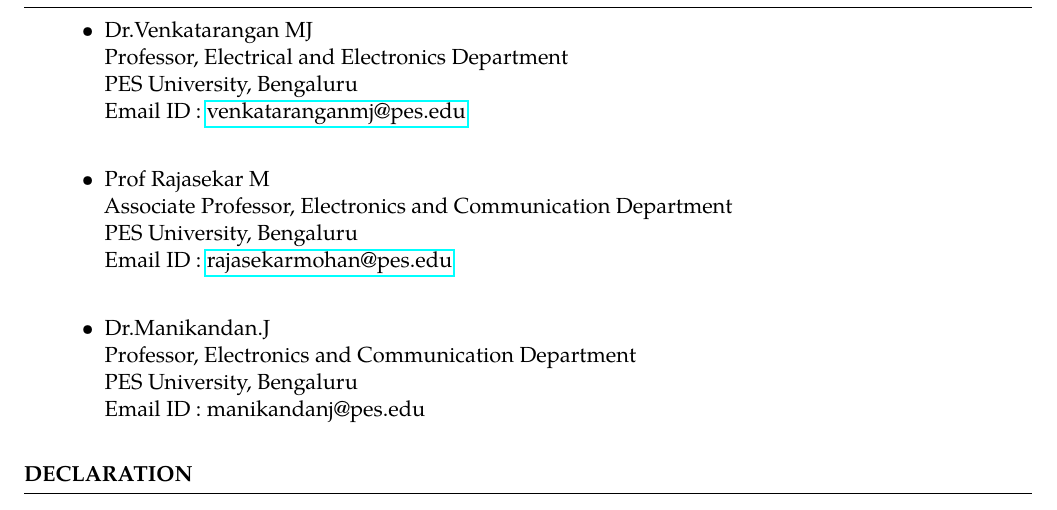
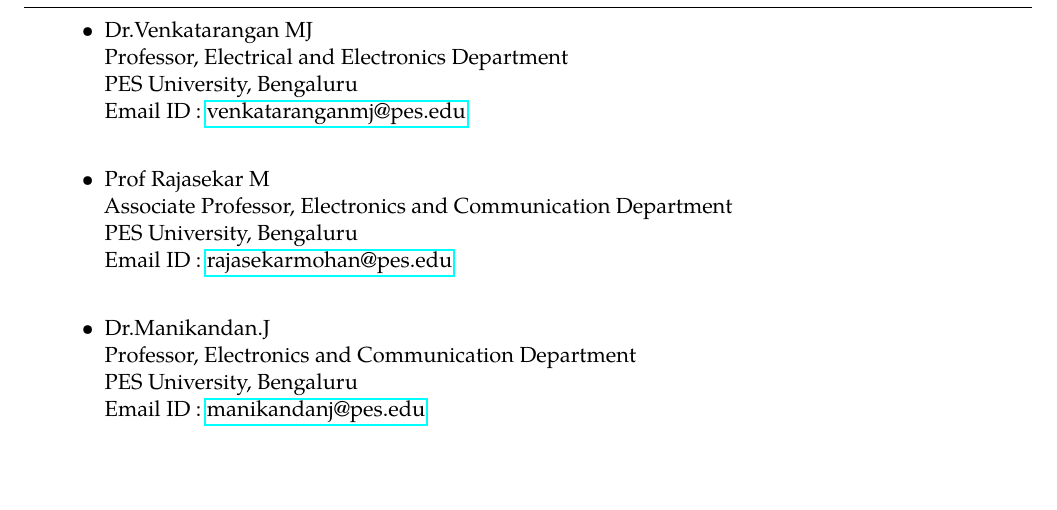
Before and after one commit to Kartik0611/KartikHegde_Resume, a LaTeX CV (KartikHegde_Resume.tex): part of page 3 of 4, cut so that both start at the same text. Compiled offline with pdfLaTeX.

Commit message:
Update KartikHegde_Resume.tex

```diff
--- a/KartikHegde_Resume.tex
+++ b/KartikHegde_Resume.tex
@@ -229,7 +229,7 @@
 	\item Dr.Manikandan.J\\
 		Professor, Electronics and Communication Department\\
 		PES University, Bengaluru\\
-		Email ID : manikandanj@pes.edu
+		Email ID : \href{https://faculty.pes.edu/p10116}{manikandanj@pes.edu}
 \end{itemize}
 \end{rSection}
 
```
Also changed, not shown: KartikHegde_Resume.tex (1 more changed lines).
